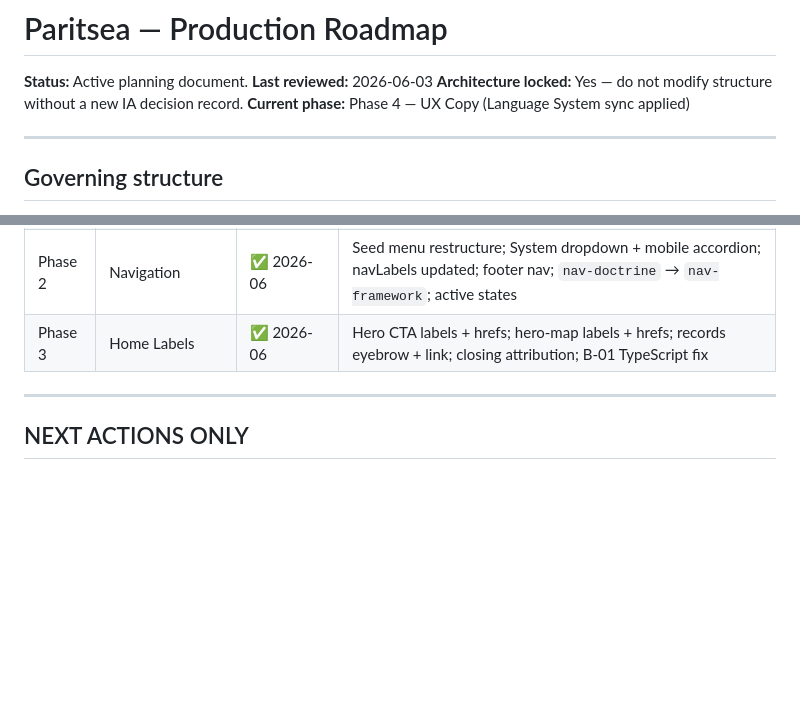
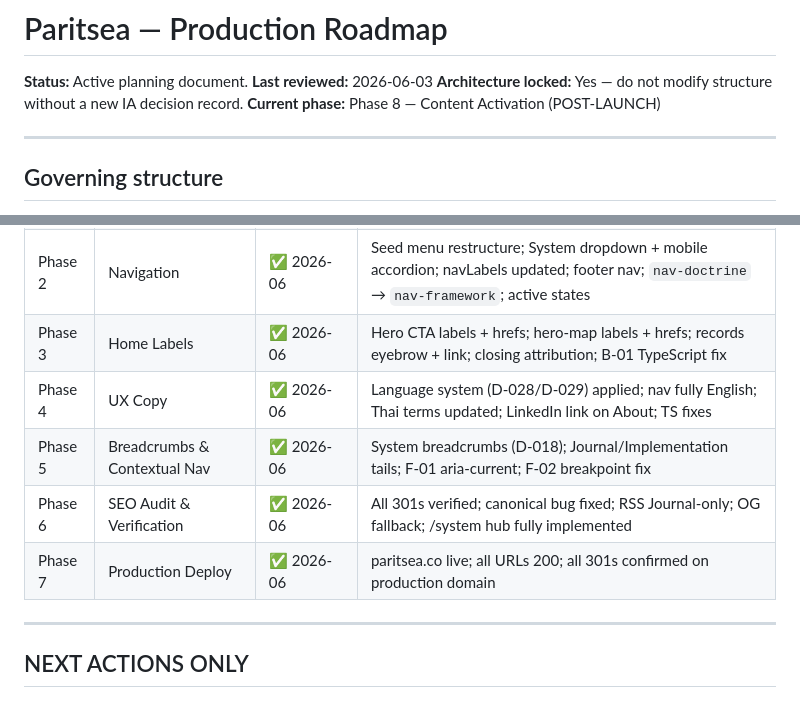
Before and after one commit to Paritseaco/paritsea, a Markdown page: docs/roadmap.md, 2 parts joined by grey strips. Rendered like a GitHub page; blank space fills up the shorter version.

Commit message:
docs: advance roadmap to Phase 8 — Phases 0-7 complete
All phases through Phase 7 (Production Deploy) are verified complete.
paritsea.co is live with:
- All 301s passing on production domain
- All key pages returning 200
- System hub fully implemented
- SEO verified

Roadmap header updated from Phase 4 to Phase 8.
Completed phases table reflects full history.

Co-Authored-By: Claude Sonnet 4.6 <noreply@anthropic.com>

```diff
--- a/docs/roadmap.md
+++ b/docs/roadmap.md
@@ -2,7 +2,7 @@
 **Status:** Active planning document.
 **Last reviewed:** 2026-06-03
 **Architecture locked:** Yes — do not modify structure without a new IA decision record.
-**Current phase:** Phase 4 — UX Copy (Language System sync applied)
+**Current phase:** Phase 8 — Content Activation (POST-LAUNCH)
 
 ---
 
@@ -31,6 +31,10 @@ Pipeline terms (Journal / System / Implementation / Framework) are **Entry-layer
 | Phase 1 | Routing & Redirects | ✅ 2026-06 | All 9 redirect patterns; `/system` hub route; sitemap + RSS + llms.txt verified |
 | Phase 2 | Navigation | ✅ 2026-06 | Seed menu restructure; System dropdown + mobile accordion; navLabels updated; footer nav; `nav-doctrine` → `nav-framework`; active states |
 | Phase 3 | Home Labels | ✅ 2026-06 | Hero CTA labels + hrefs; hero-map labels + hrefs; records eyebrow + link; closing attribution; B-01 TypeScript fix |
+| Phase 4 | UX Copy | ✅ 2026-06 | Language system (D-028/D-029) applied; nav fully English; Thai terms updated; LinkedIn link on About; TS fixes |
+| Phase 5 | Breadcrumbs & Contextual Nav | ✅ 2026-06 | System breadcrumbs (D-018); Journal/Implementation tails; F-01 aria-current; F-02 breakpoint fix |
+| Phase 6 | SEO Audit & Verification | ✅ 2026-06 | All 301s verified; canonical bug fixed; RSS Journal-only; OG fallback; /system hub fully implemented |
+| Phase 7 | Production Deploy | ✅ 2026-06 | paritsea.co live; all URLs 200; all 301s confirmed on production domain |
 
 ---
 
```
